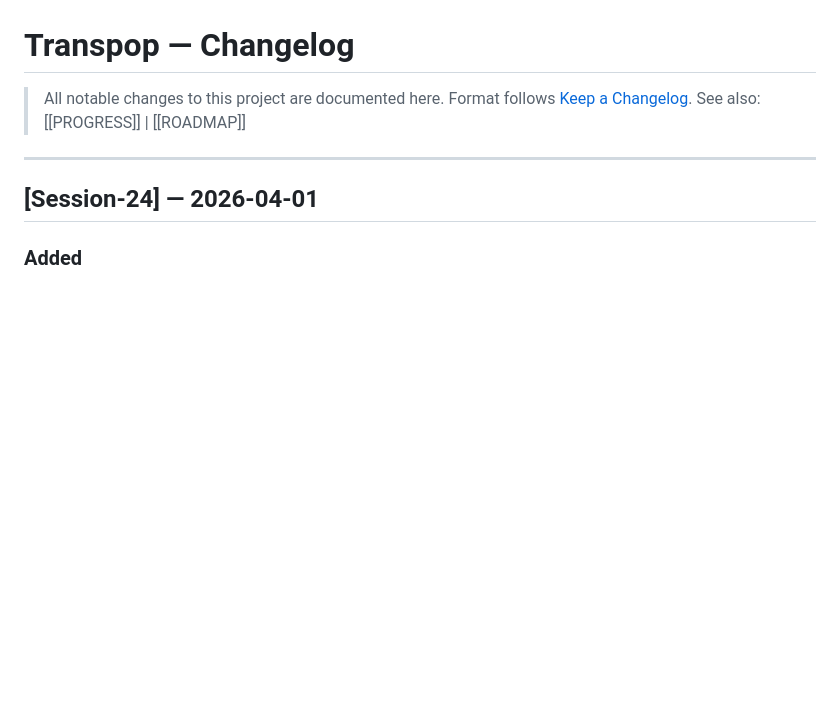
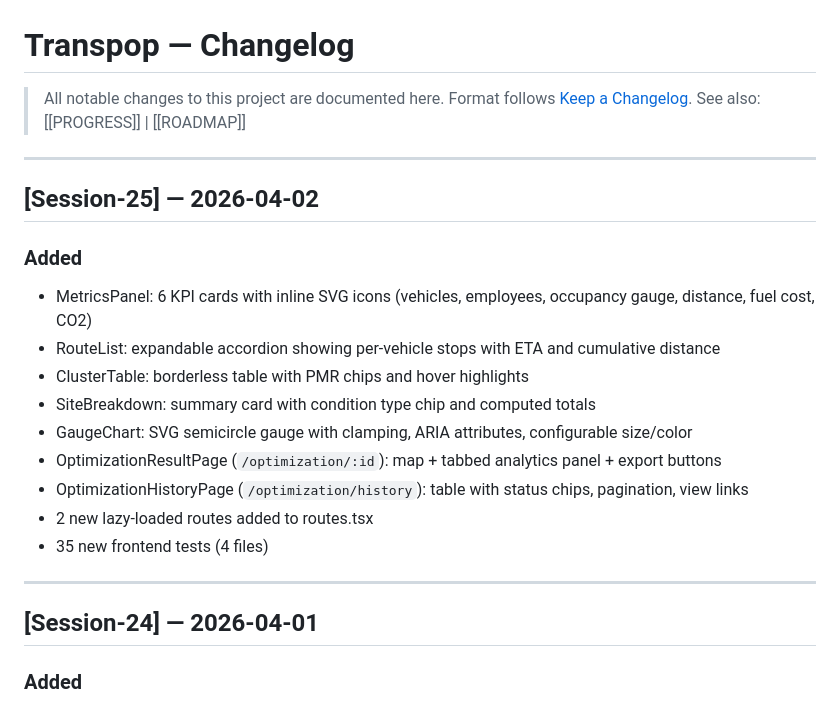
Before and after one commit to Linku-git/Transp-op, a Markdown page: Docs/CHANGELOG.md, the part around the change. GitHub-like rendering; blank space fills up the shorter version.

Commit message:
[Session-25] docs: update progress and documentation
Co-Authored-By: Claude Opus 4.6 (1M context) <noreply@anthropic.com>

```diff
--- a/Docs/CHANGELOG.md
+++ b/Docs/CHANGELOG.md
@@ -3,6 +3,20 @@
 > All notable changes to this project are documented here.
 > Format follows [Keep a Changelog](https://keepachangelog.com/).
 > See also: [[PROGRESS]] | [[ROADMAP]]
+
+---
+
+## [Session-25] — 2026-04-02
+### Added
+- MetricsPanel: 6 KPI cards with inline SVG icons (vehicles, employees, occupancy gauge, distance, fuel cost, CO2)
+- RouteList: expandable accordion showing per-vehicle stops with ETA and cumulative distance
+- ClusterTable: borderless table with PMR chips and hover highlights
+- SiteBreakdown: summary card with condition type chip and computed totals
+- GaugeChart: SVG semicircle gauge with clamping, ARIA attributes, configurable size/color
+- OptimizationResultPage (`/optimization/:id`): map + tabbed analytics panel + export buttons
+- OptimizationHistoryPage (`/optimization/history`): table with status chips, pagination, view links
+- 2 new lazy-loaded routes added to routes.tsx
+- 35 new frontend tests (4 files)
 
 ---
 
```
Also changed, not shown: Docs/PROGRESS.md (+3 -3 lines), Docs/sessions/session-25.md (added, +66 -0 lines).
